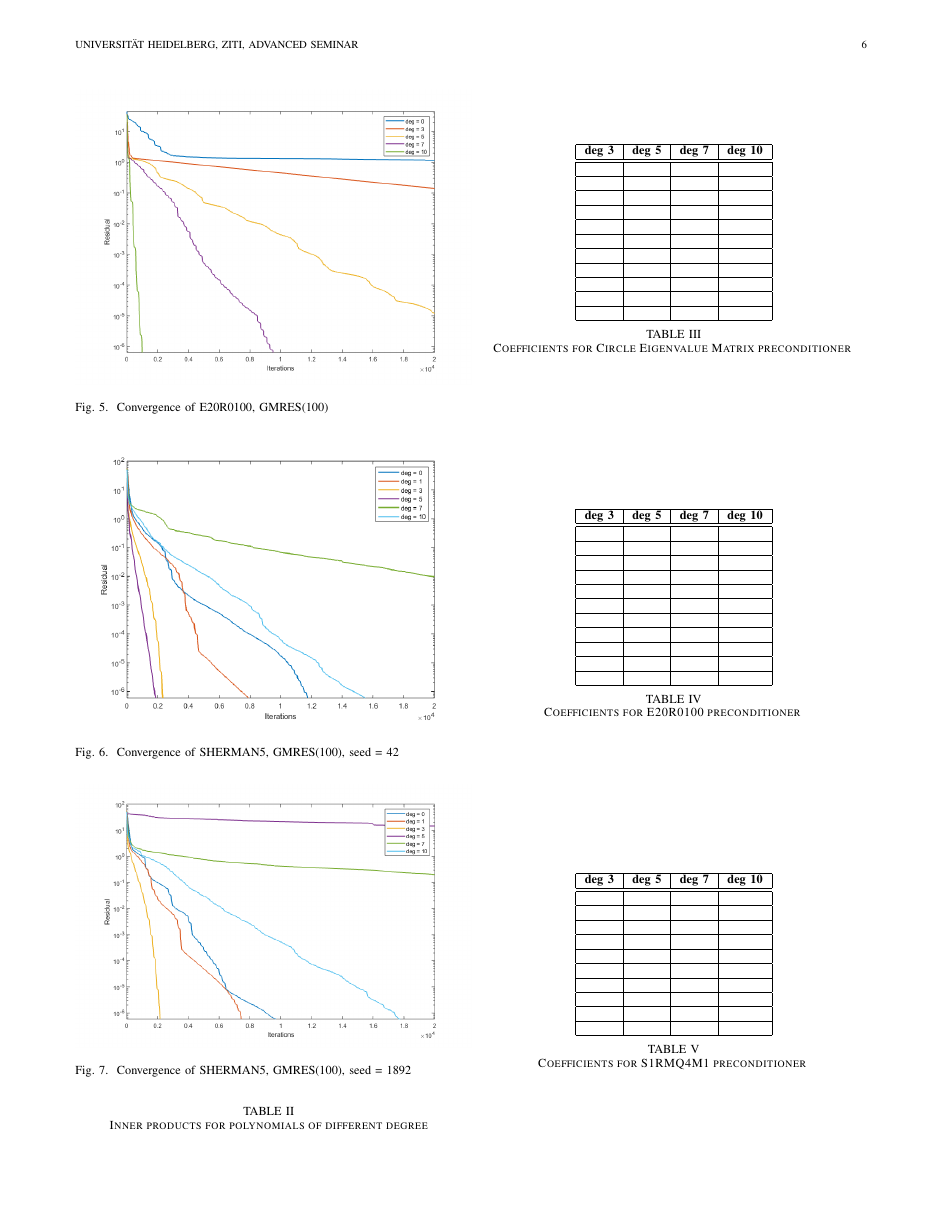
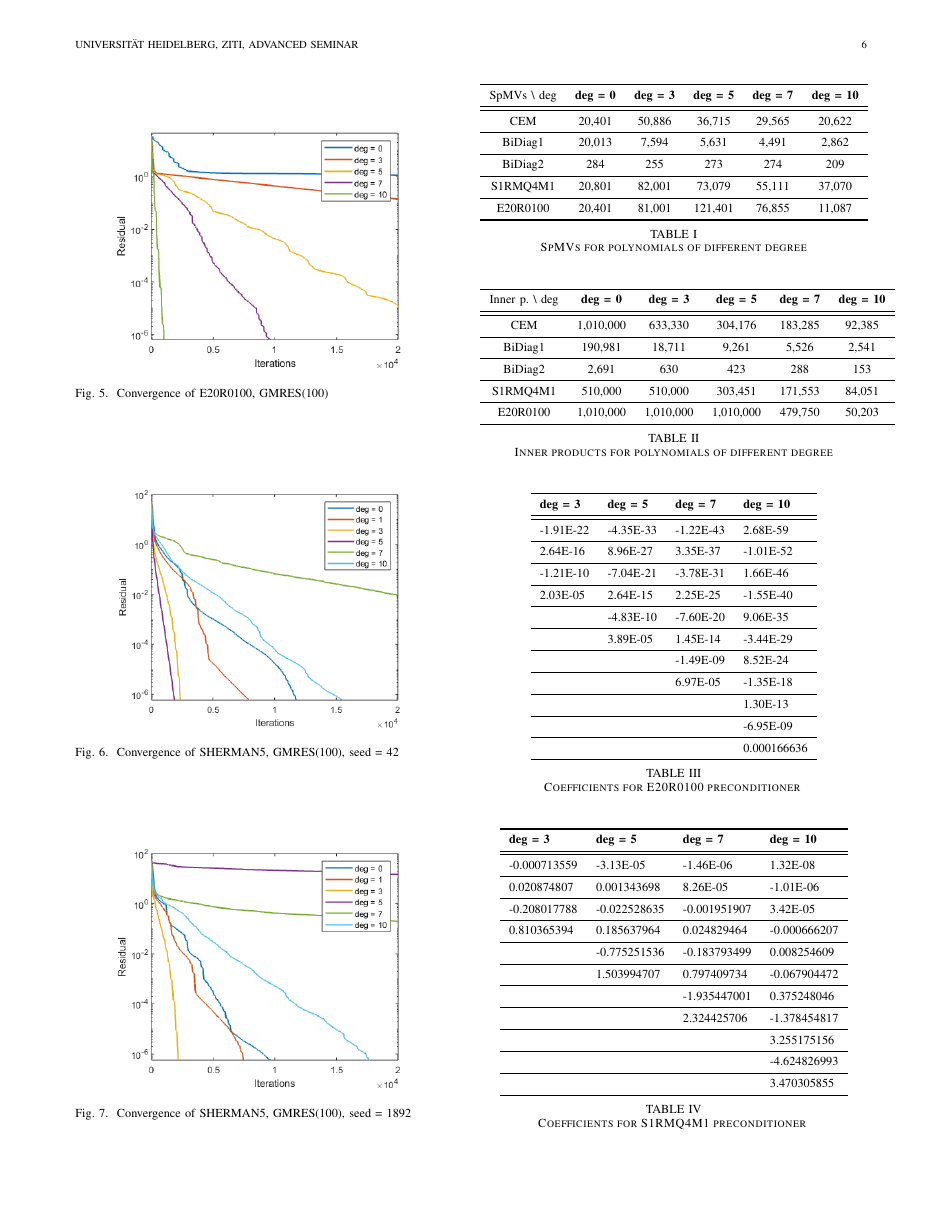
Before and after one commit to fvanmaele/polynomial-preconditioning, a LaTeX paper (seminarvortrag.tex): page 6 of 6. Compiled offline with pdfLaTeX; the source files are stored in an older character set and shown here as Unicode.

Commit message:
update pictures

```diff
--- a/seminarvortrag.tex
+++ b/seminarvortrag.tex
@@ -2,8 +2,9 @@
 %% Do not edit unless you really know what you are doing.
 \documentclass[twocolumn,journal]{IEEEtran}
 \usepackage[T1]{fontenc}
-\usepackage[latin9]{inputenc}
+\usepackage[utf8]{inputenc}
 \usepackage{float}
+\usepackage{booktabs}
 \usepackage{units}
 \usepackage{amsmath}
 \usepackage{amsthm}
@@ -642,104 +643,102 @@ Eigenvalue Matrix\label{fig:spec_circle_evm}}
 
 \begin{figure}[h]
 \begin{centering}
-\includegraphics[width=0.5\textwidth]{example_5_gmres}
+\includegraphics[width=0.4\textwidth]{example_5_gmres}
 \par\end{centering}
 \caption{Convergence of E20R0100, GMRES(100) \label{fig:convergence_e20r0100}}
 \end{figure}
 
 \begin{figure}[h]
 \begin{centering}
-\includegraphics[width=0.5\textwidth]{example_6_gmres_seed_42}
+\includegraphics[width=0.4\textwidth]{example_6_gmres_seed_42}
 \par\end{centering}
 \caption{Convergence of SHERMAN5, GMRES(100), seed = 42 \label{fig:convergence_SHERMAN5-1}}
 \end{figure}
 
 \begin{figure}[h]
 \begin{centering}
-\includegraphics[width=0.5\textwidth]{example_6_gmres_seed_1892}
+\includegraphics[width=0.4\textwidth]{example_6_gmres_seed_1892}
 \par\end{centering}
 \caption{Convergence of SHERMAN5, GMRES(100), seed = 1892 \label{fig:convergence_SHERMAN5-2}}
-
 \end{figure}
 
 \begin{table}[h]
-
+\begin{centering}
+\begin{tabular}{cccccc}
+\toprule
+{\footnotesize{}SpMVs \textbackslash{} deg} & \textbf{\footnotesize{}deg = 0} & \textbf{\footnotesize{}deg = 3} & \textbf{\footnotesize{}deg = 5} & \textbf{\footnotesize{}deg = 7} & \textbf{\footnotesize{}deg = 10}\tabularnewline
+\midrule
+\midrule
+{\footnotesize{}CEM} & {\footnotesize{}20,401} & {\footnotesize{}50,886} & {\footnotesize{}36,715} & {\footnotesize{}29,565} & {\footnotesize{}20,622}\tabularnewline
+\midrule
+{\footnotesize{}BiDiag1} & {\footnotesize{}20,013} & {\footnotesize{}7,594} & {\footnotesize{}5,631} & {\footnotesize{}4,491} & {\footnotesize{}2,862}\tabularnewline
+\midrule
+{\footnotesize{}BiDiag2} & {\footnotesize{}284} & {\footnotesize{}255} & {\footnotesize{}273} & {\footnotesize{}274} & {\footnotesize{}209}\tabularnewline
+\midrule
+{\footnotesize{}S1RMQ4M1} & {\footnotesize{}20,801} & {\footnotesize{}82,001} & {\footnotesize{}73,079} & {\footnotesize{}55,111} & {\footnotesize{}37,070}\tabularnewline
+\midrule
+{\footnotesize{}E20R0100} & {\footnotesize{}20,401} & {\footnotesize{}81,001} & {\footnotesize{}121,401} & {\footnotesize{}76,855} & {\footnotesize{}11,087}\tabularnewline
+\bottomrule
+\end{tabular}\medskip{}
+\par\end{centering}
 \caption{SpMVs for polynomials of different degree\label{tab:SpMVs}}
 
 \end{table}
 
 \begin{table}[h]
-
+\begin{centering}
+\begin{tabular}{cccccc}
+\toprule
+{\footnotesize{}Inner p. \textbackslash{} deg} & \textbf{\footnotesize{}deg = 0} & \textbf{\footnotesize{}deg = 3} & \textbf{\footnotesize{}deg = 5} & \textbf{\footnotesize{}deg = 7} & \textbf{\footnotesize{}deg = 10}\tabularnewline
+\midrule
+\midrule
+{\footnotesize{}CEM} & {\footnotesize{}1,010,000} & {\footnotesize{}633,330} & {\footnotesize{}304,176} & {\footnotesize{}183,285} & {\footnotesize{}92,385}\tabularnewline
+\midrule
+{\footnotesize{}BiDiag1} & {\footnotesize{}190,981} & {\footnotesize{}18,711} & {\footnotesize{}9,261} & {\footnotesize{}5,526} & {\footnotesize{}2,541}\tabularnewline
+\midrule
+{\footnotesize{}BiDiag2} & {\footnotesize{}2,691} & {\footnotesize{}630} & {\footnotesize{}423} & {\footnotesize{}288} & {\footnotesize{}153}\tabularnewline
+\midrule
+{\footnotesize{}S1RMQ4M1} & {\footnotesize{}510,000} & {\footnotesize{}510,000} & {\footnotesize{}303,451} & {\footnotesize{}171,553} & {\footnotesize{}84,051}\tabularnewline
+\midrule
+{\footnotesize{}E20R0100} & {\footnotesize{}1,010,000} & {\footnotesize{}1,010,000} & {\footnotesize{}1,010,000} & {\footnotesize{}479,750} & {\footnotesize{}50,203}\tabularnewline
+\bottomrule
+\end{tabular}\medskip{}
+\par\end{centering}
 \caption{Inner products for polynomials of different degree\label{tab:Inner-products}}
 
 \end{table}
 
 \begin{table}[h]
 \begin{centering}
-\begin{tabular}{|r|r|r|r|}
-\hline
-\textbf{deg 3} & \textbf{deg 5} & \textbf{deg 7} & \textbf{deg 10}\tabularnewline
-\hline
-\hline
- &  &  & \tabularnewline
-\hline
- &  &  & \tabularnewline
-\hline
- &  &  & \tabularnewline
-\hline
- &  &  & \tabularnewline
-\hline
- &  &  & \tabularnewline
-\hline
- &  &  & \tabularnewline
-\hline
- &  &  & \tabularnewline
-\hline
- &  &  & \tabularnewline
-\hline
- &  &  & \tabularnewline
-\hline
- &  &  & \tabularnewline
-\hline
- &  &  & \tabularnewline
-\hline
-\end{tabular}
-\par\end{centering}
-\medskip{}
-
-\caption{Coefficients for Circle Eigenvalue Matrix preconditioner \label{tab:circle_evm}}
-\end{table}
-
-\begin{table}[h]
-\begin{centering}
-\begin{tabular}{|r|r|r|r|}
-\hline
-\textbf{deg 3} & \textbf{deg 5} & \textbf{deg 7} & \textbf{deg 10}\tabularnewline
-\hline
-\hline
- &  &  & \tabularnewline
-\hline
- &  &  & \tabularnewline
-\hline
- &  &  & \tabularnewline
-\hline
- &  &  & \tabularnewline
-\hline
- &  &  & \tabularnewline
-\hline
- &  &  & \tabularnewline
-\hline
- &  &  & \tabularnewline
-\hline
- &  &  & \tabularnewline
-\hline
- &  &  & \tabularnewline
-\hline
- &  &  & \tabularnewline
-\hline
- &  &  & \tabularnewline
-\hline
-\end{tabular}
+{\footnotesize{}}%
+\begin{tabular}{llll}
+\toprule
+\textbf{\footnotesize{}﻿deg = 3} & \textbf{\footnotesize{}deg = 5} & \textbf{\footnotesize{}deg = 7} & \textbf{\footnotesize{}deg = 10}\tabularnewline
+\midrule
+\midrule
+{\footnotesize{}-1.91E-22} & {\footnotesize{}-4.35E-33} & {\footnotesize{}-1.22E-43} & {\footnotesize{}2.68E-59}\tabularnewline
+\midrule
+{\footnotesize{}2.64E-16} & {\footnotesize{}8.96E-27} & {\footnotesize{}3.35E-37} & {\footnotesize{}-1.01E-52}\tabularnewline
+\midrule
+{\footnotesize{}-1.21E-10} & {\footnotesize{}-7.04E-21} & {\footnotesize{}-3.78E-31} & {\footnotesize{}1.66E-46}\tabularnewline
+\midrule
+{\footnotesize{}2.03E-05} & {\footnotesize{}2.64E-15} & {\footnotesize{}2.25E-25} & {\footnotesize{}-1.55E-40}\tabularnewline
+\midrule
+ & {\footnotesize{}-4.83E-10} & {\footnotesize{}-7.60E-20} & {\footnotesize{}9.06E-35}\tabularnewline
+\midrule
+ & {\footnotesize{}3.89E-05} & {\footnotesize{}1.45E-14} & {\footnotesize{}-3.44E-29}\tabularnewline
+\midrule
+ &  & {\footnotesize{}-1.49E-09} & {\footnotesize{}8.52E-24}\tabularnewline
+\midrule
+ &  & {\footnotesize{}6.97E-05} & {\footnotesize{}-1.35E-18}\tabularnewline
+\midrule
+ &  &  & {\footnotesize{}1.30E-13}\tabularnewline
+\midrule
+ &  &  & {\footnotesize{}-6.95E-09}\tabularnewline
+\midrule
+ &  &  & {\footnotesize{}0.000166636}\tabularnewline
+\bottomrule
+\end{tabular}{\footnotesize\par}
 \par\end{centering}
 \medskip{}
 
@@ -748,32 +747,35 @@ Eigenvalue Matrix\label{fig:spec_circle_evm}}
 
 \begin{table}[h]
 \begin{centering}
-\begin{tabular}{|r|r|r|r|}
-\hline
-\textbf{deg 3} & \textbf{deg 5} & \textbf{deg 7} & \textbf{deg 10}\tabularnewline
-\hline
-\hline
- &  &  & \tabularnewline
-\hline
- &  &  & \tabularnewline
-\hline
- &  &  & \tabularnewline
-\hline
- &  &  & \tabularnewline
-\hline
- &  &  & \tabularnewline
-\hline
- &  &  & \tabularnewline
-\hline
- &  &  & \tabularnewline
-\hline
- &  &  & \tabularnewline
-\hline
- &  &  & \tabularnewline
-\hline
- &  &  & \tabularnewline
-\hline
-\end{tabular}
+{\footnotesize{}}%
+\begin{tabular}{llll}
+\toprule
+\textbf{\footnotesize{}﻿deg = 3} & \textbf{\footnotesize{}deg = 5} & \textbf{\footnotesize{}deg = 7} & \textbf{\footnotesize{}deg = 10}\tabularnewline
+\midrule
+\midrule
+{\footnotesize{}-0.000713559} & {\footnotesize{}-3.13E-05} & {\footnotesize{}-1.46E-06} & {\footnotesize{}1.32E-08}\tabularnewline
+\midrule
+{\footnotesize{}0.020874807} & {\footnotesize{}0.001343698} & {\footnotesize{}8.26E-05} & {\footnotesize{}-1.01E-06}\tabularnewline
+\midrule
+{\footnotesize{}-0.208017788} & {\footnotesize{}-0.022528635} & {\footnotesize{}-0.001951907} & {\footnotesize{}3.42E-05}\tabularnewline
+\midrule
+{\footnotesize{}0.810365394} & {\footnotesize{}0.185637964} & {\footnotesize{}0.024829464} & {\footnotesize{}-0.000666207}\tabularnewline
+\midrule
+ & {\footnotesize{}-0.775251536} & {\footnotesize{}-0.183793499} & {\footnotesize{}0.008254609}\tabularnewline
+\midrule
+ & {\footnotesize{}1.503994707} & {\footnotesize{}0.797409734} & {\footnotesize{}-0.067904472}\tabularnewline
+\midrule
+ &  & {\footnotesize{}-1.935447001} & {\footnotesize{}0.375248046}\tabularnewline
+\midrule
+ &  & {\footnotesize{}2.324425706} & {\footnotesize{}-1.378454817}\tabularnewline
+\midrule
+ &  &  & {\footnotesize{}3.255175156}\tabularnewline
+\midrule
+ &  &  & {\footnotesize{}-4.624826993}\tabularnewline
+\midrule
+ &  &  & {\footnotesize{}3.470305855}\tabularnewline
+\bottomrule
+\end{tabular}{\footnotesize\par}
 \par\end{centering}
 \medskip{}
 
```
Also changed, not shown: example_1_gmres.png, example_4_gmres.png, example_5_gmres.png, example_6_gmres_seed_1892.png, example_6_gmres_seed_42.png, seminarvortrag.pdf, seminarvortrag.tex (2 more changed lines), 9 other files.
